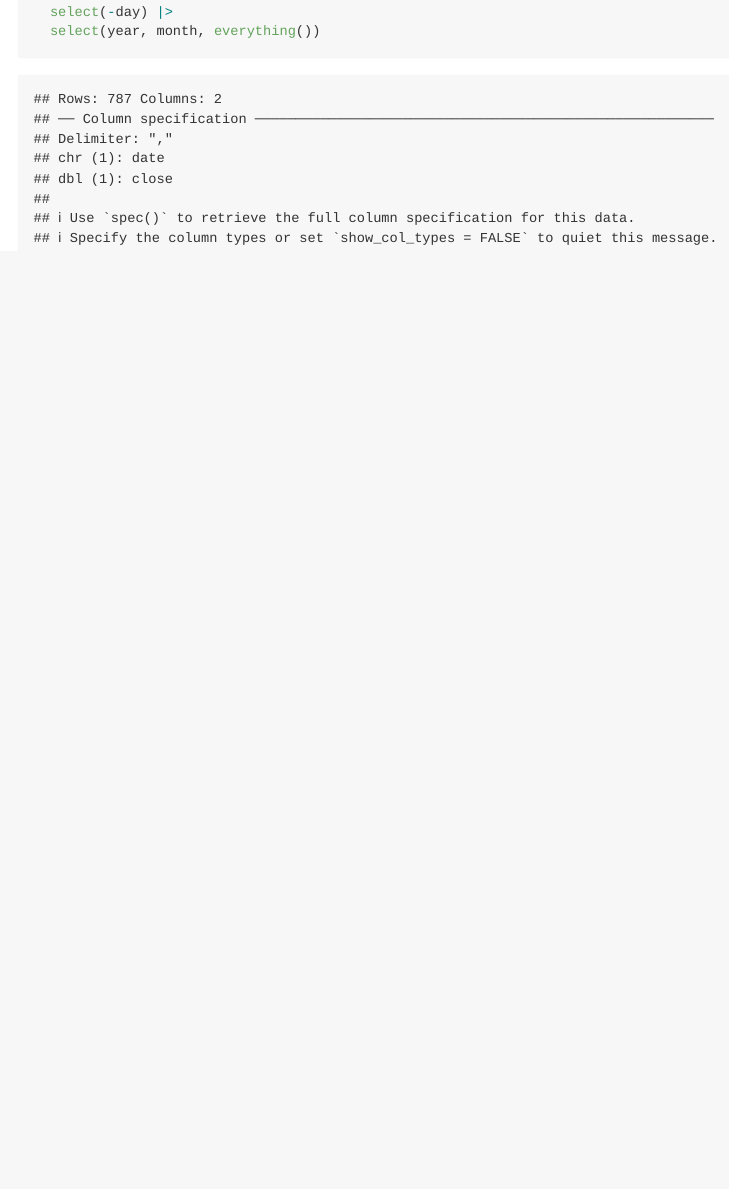
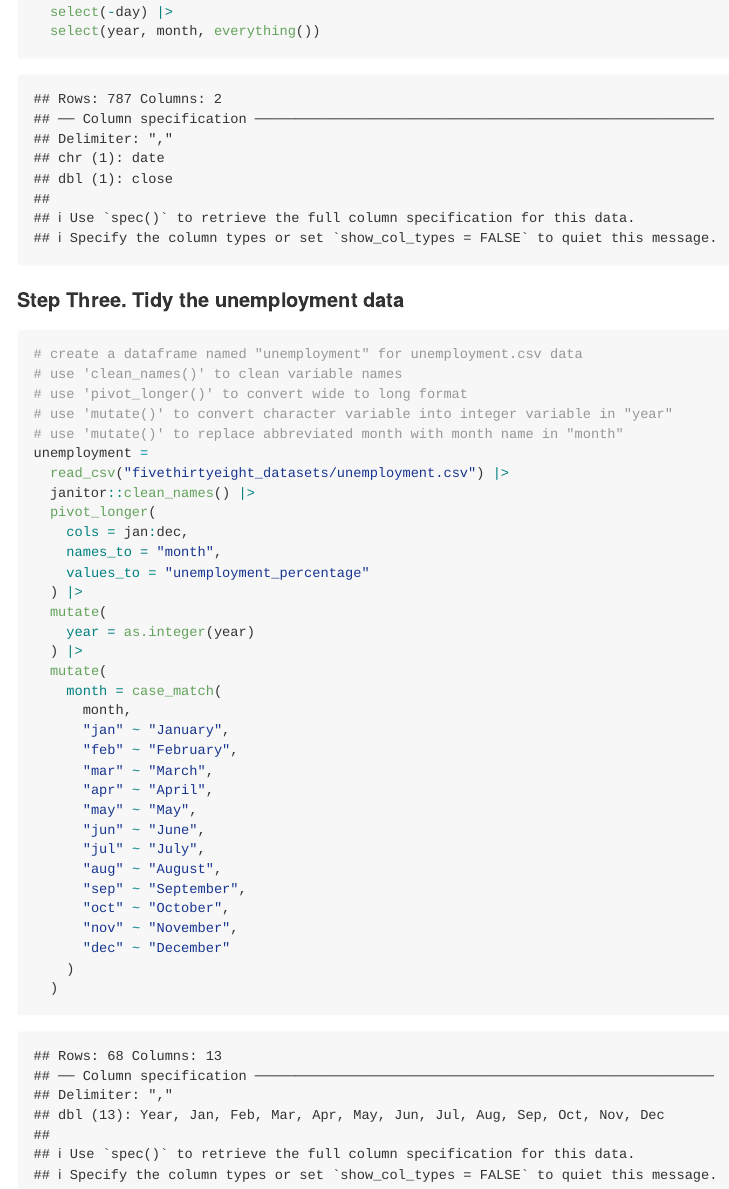
Before and after one commit to Sssam1/p8105_hw2_xh2601, an R Markdown document (p8105_hw2_xh2601.Rmd): the page in a window 1100 px wide, from 2640 px down. The pictures show the output file p8105_hw2_xh2601.md that the author committed with the source, drawn offline in the style of GitHub; long lines of code are wrapped.

Commit message:
Problem 1 - Step 3. tidy the unemployment data

````diff
--- a/p8105_hw2_xh2601.Rmd
+++ b/p8105_hw2_xh2601.Rmd
@@ -122,3 +122,41 @@ snp =
   select(-day) |>
   select(year, month, everything())
 ```
+
+#### Step Three. Tidy the unemployment data
+
+```{r}
+# create a dataframe named "unemployment" for unemployment.csv data
+# use 'clean_names()' to clean variable names
+# use 'pivot_longer()' to convert wide to long format
+# use 'mutate()' to convert character variable into integer variable in "year"
+# use 'mutate()' to replace abbreviated month with month name in "month"
+unemployment =
+  read_csv("fivethirtyeight_datasets/unemployment.csv") |>
+  janitor::clean_names() |>
+  pivot_longer(
+    cols = jan:dec,
+    names_to = "month",
+    values_to = "unemployment_percentage"
+  ) |>
+  mutate(
+    year = as.integer(year)
+  ) |>
+  mutate(
+    month = case_match(
+      month,
+      "jan" ~ "January",
+      "feb" ~ "February",
+      "mar" ~ "March",
+      "apr" ~ "April",
+      "may" ~ "May",
+      "jun" ~ "June",
+      "jul" ~ "July",
+      "aug" ~ "August",
+      "sep" ~ "September",
+      "oct" ~ "October",
+      "nov" ~ "November",
+      "dec" ~ "December"
+    )
+  )
+```
````
Also changed, not shown: p8105_hw2_xh2601.md.
